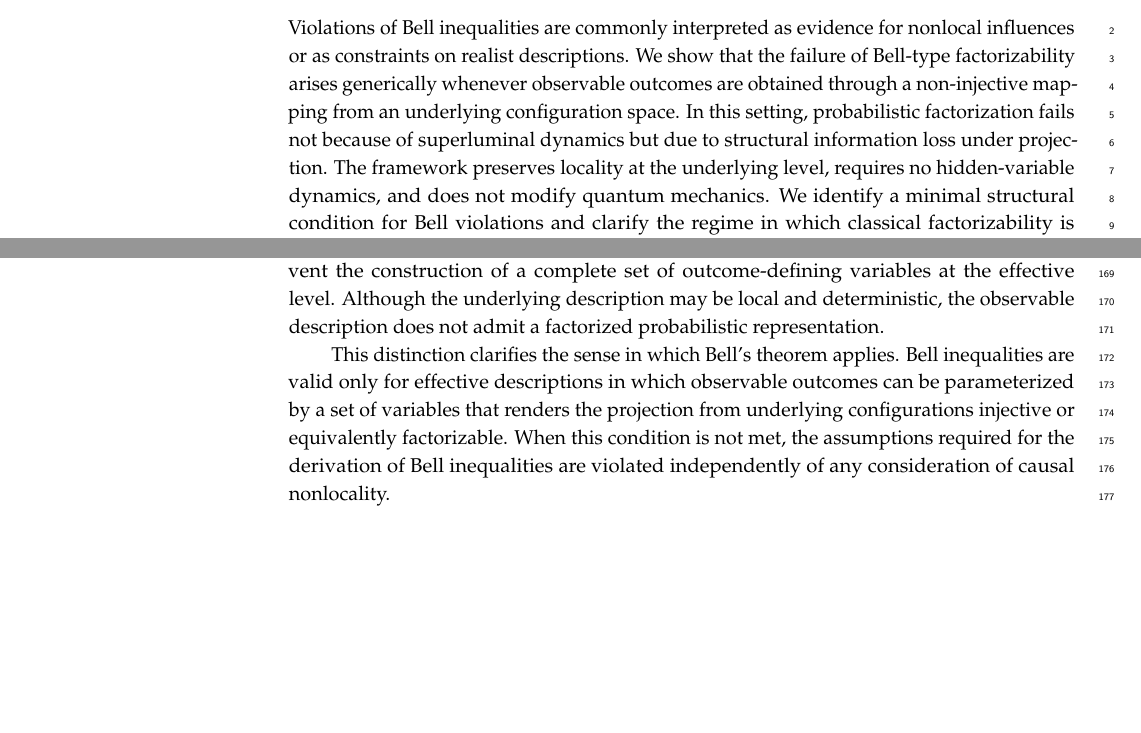
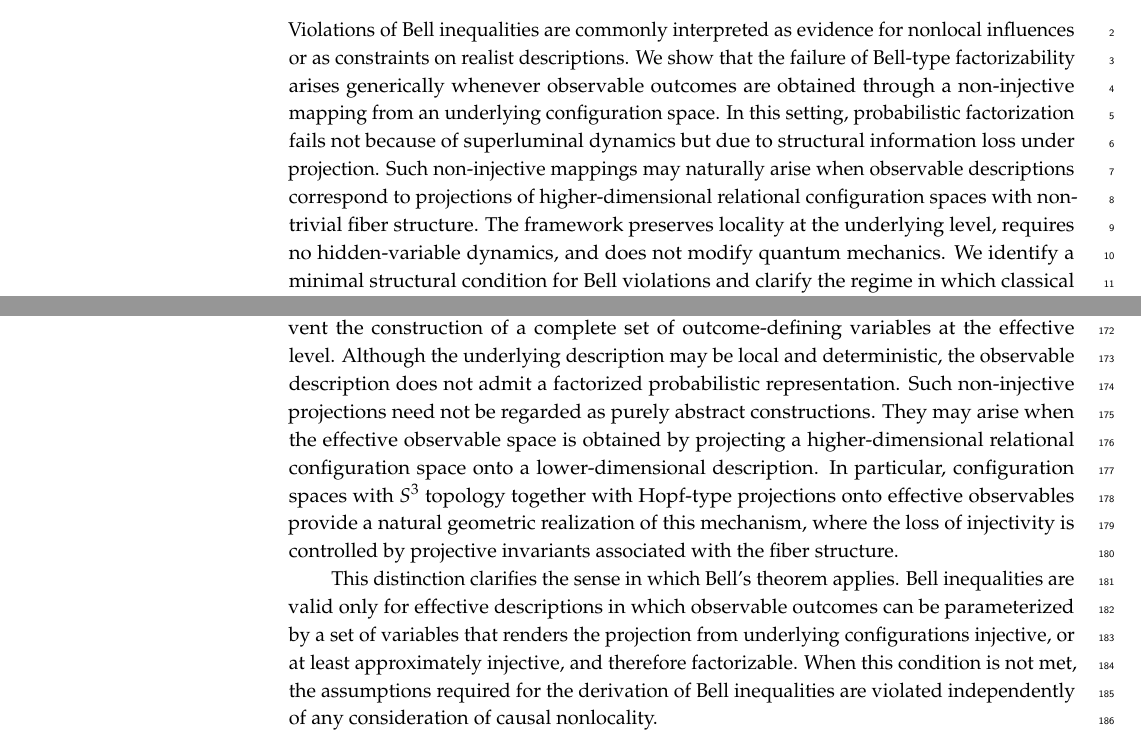
Before and after one commit to Cosmochrony/bell-paper, a LaTeX paper (tex/Bell.tex, which reads tex/03-math-model/math-model.tex, tex/06-conclusion/04-conclusion.tex, tex/abstract.tex): two parts of pages 1 and 5 of 13, joined at a grey line, cut so that both start at the same text, the shorter picture padded with empty space. The pictures show the PDF file pdf/Bell.pdf that the author committed with the source.

Commit message:
"Expand abstract, math model, and conclusion with detailed discussion on non-injective projections, higher-dimensional configuration spaces, and their implications for Bell violations; regenerate Bell.pdf."

```diff
--- a/tex/03-math-model/math-model.tex
+++ b/tex/03-math-model/math-model.tex
@@ -32,11 +32,20 @@
   complete set of outcome-defining variables at the effective level.
   Although the underlying description may be local and deterministic, the observable
   description does not admit a factorized probabilistic representation.
+  Such non-injective projections need not be regarded as purely abstract constructions.
+  They may arise when the effective observable space is obtained by projecting a
+  higher-dimensional relational configuration space onto a lower-dimensional
+  description.
+  In particular, configuration spaces with $S^3$ topology together with Hopf-type
+  projections onto effective observables provide a natural geometric realization of
+  this mechanism, where the loss of injectivity is controlled by projective
+  invariants associated with the fiber structure.
 
   This distinction clarifies the sense in which Bell’s theorem applies.
   Bell inequalities are valid only for effective descriptions in which observable
   outcomes can be parameterized by a set of variables that renders the projection from
-  underlying configurations injective or equivalently factorizable.
+  underlying configurations injective, or at least approximately injective, and
+  therefore factorizable.
   When this condition is not met, the assumptions required for the derivation of Bell
   inequalities are violated independently of any consideration of causal nonlocality.
 
--- a/tex/06-conclusion/04-conclusion.tex
+++ b/tex/06-conclusion/04-conclusion.tex
@@ -19,6 +19,10 @@
   In particular, the non-injective projection considered here arises generically in
   relational and spectral frameworks where spacetime geometry itself is reconstructed
   from more primitive relational structures~\cite{Beau2026a}.
+  Concrete realizations may involve configuration spaces with non-trivial fiber
+  structure, such as Hopf-type projections from $S^3$ onto effective observable
+  spaces, where the loss of injectivity is controlled by geometric invariants of
+  the projection.
 
   Quantum correlations then cease to appear as instances of mysterious ``action at a
   distance'' and instead reflect global consistency constraints imposed by the
--- a/tex/abstract.tex
+++ b/tex/abstract.tex
@@ -1,11 +1 @@
-\abstract{Violations of Bell inequalities are commonly interpreted as evidence
-for nonlocal influences or as constraints on realist descriptions. We show
-that the failure of Bell-type factorizability arises generically whenever
-observable outcomes are obtained through a non-injective mapping from an
-underlying configuration space. In this setting, probabilistic factorization
-fails not because of superluminal dynamics but due to structural information
-loss under projection. The framework preserves locality at the underlying
-level, requires no hidden-variable dynamics, and does not modify quantum
-mechanics. We identify a minimal structural condition for Bell violations and
-clarify the regime in which classical factorizability is recovered when the
-effective mapping becomes approximately injective.}
+\abstract{
@@ -11,0 +9,10 @@ effective mapping becomes approximately injective.}
+  projection.
+  Such non-injective mappings may naturally arise when observable
+  descriptions correspond to projections of higher-dimensional relational
+  configuration spaces with non-trivial fiber structure.
+  The framework preserves locality at the underlying level, requires no
+  hidden-variable dynamics, and does not modify quantum mechanics.
+  We identify a minimal structural condition for Bell violations and
+  clarify the regime in which classical factorizability is recovered when
+  the effective mapping becomes approximately injective.
+}
```
Also changed, not shown: pdf/Bell.pdf, tex/06-conclusion/04-conclusion.tex (4 more changed lines), tex/abstract.tex (7 more changed lines).
